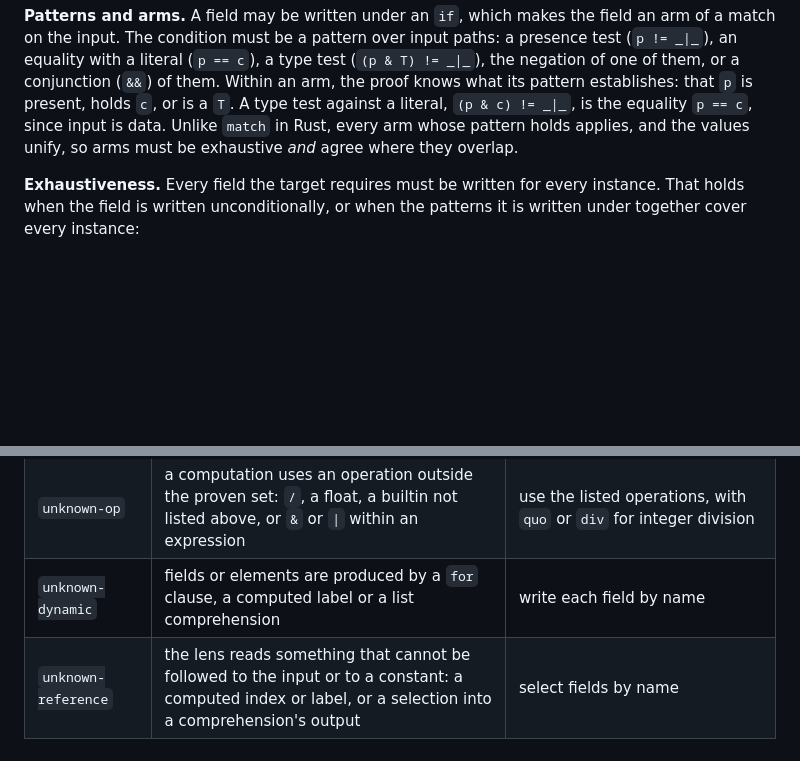
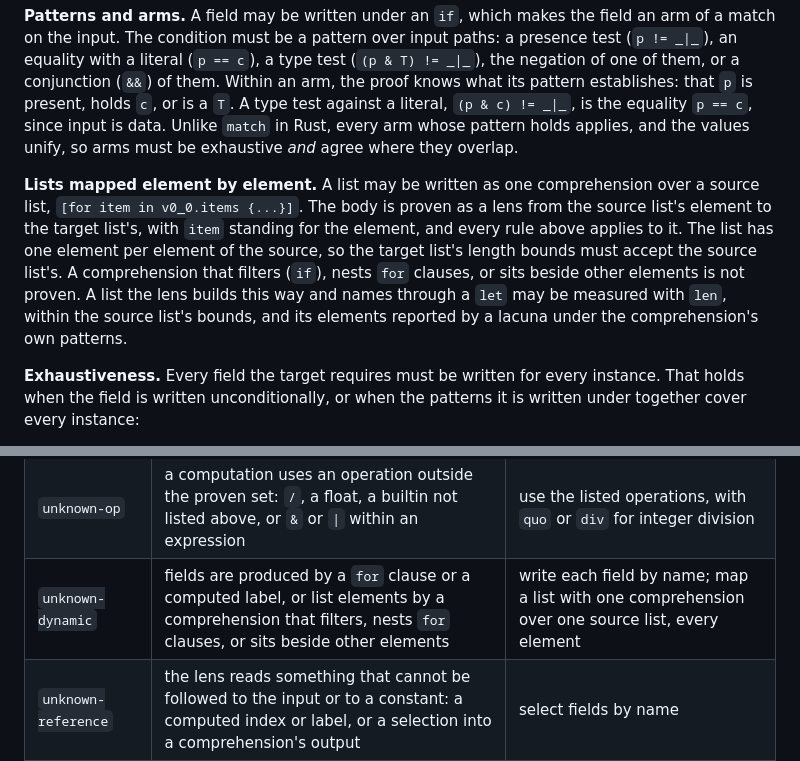
Before and after one commit to sdboyer/thema, a Markdown page: docs/invariants.md, 2 parts joined by grey strips. GitHub-like rendering; blank space fills up the shorter version.

Commit message:
docs: state the elementwise list rule and reword unknown-dynamic
Co-Authored-By: Claude Fable 5.1 <noreply@anthropic.com>

```diff
--- a/docs/invariants.md
+++ b/docs/invariants.md
@@ -312,6 +312,17 @@ a literal, `(p & c) != _|_`, is the equality `p == c`, since input is data.
 Unlike `match` in Rust, every arm whose pattern holds applies, and the values
 unify, so arms must be exhaustive *and* agree where they overlap.
 
+**Lists mapped element by element.** A list may be written as one
+comprehension over a source list, `[for item in v0_0.items {...}]`. The body
+is proven as a lens from the source list's element to the target list's, with
+`item` standing for the element, and every rule above applies to it. The list
+has one element per element of the source, so the target list's length bounds
+must accept the source list's. A comprehension that filters (`if`), nests
+`for` clauses, or sits beside other elements is not proven. A list the lens
+builds this way and names through a `let` may be measured with `len`, within
+the source list's bounds, and its elements reported by a lacuna under the
+comprehension's own patterns.
+
 **Exhaustiveness.** Every field the target requires must be written for every
 instance. That holds when the field is written unconditionally, or when the
 patterns it is written under together cover every instance:
@@ -400,7 +411,7 @@ for example
 | `unknown-pattern` | an arm's condition is not a pattern (a presence test, an equality or a type test on an input field, or a conjunction of these), or a lacuna's condition is neither a pattern nor a boolean the computed rules prove | write the condition as a pattern, testing one input field at a time; for a lacuna, a boolean over the provable operations |
 | `unknown-exhaustive` | a required field is written only under patterns that cannot be shown to cover every instance | write it unconditionally, under a condition and its negation, or under type tests covering every alternative of the tested field |
 | `unknown-op` | a computation uses an operation outside the proven set: `/`, a float, a builtin not listed above, or `&` or `\|` within an expression | use the listed operations, with `quo` or `div` for integer division |
-| `unknown-dynamic` | fields or elements are produced by a `for` clause, a computed label or a list comprehension | write each field by name |
+| `unknown-dynamic` | fields are produced by a `for` clause or a computed label, or list elements by a comprehension that filters, nests `for` clauses, or sits beside other elements | write each field by name; map a list with one comprehension over one source list, every element |
 | `unknown-reference` | the lens reads something that cannot be followed to the input or to a constant: a computed index or label, or a selection into a comprehension's output | select fields by name |
 | `unknown-bounds` | an integer operand has no finite bounds, so the result cannot be shown to fit `int64` or the target, or an operand occurs more than once | bound the fields the computation reads (`int32`, `>=0 & <=100`) |
 | `unknown-divisor` | a divisor's bounds include zero, though zero may not be an instance | bound the divisor away from zero (`>0` or `<0`) |
```
